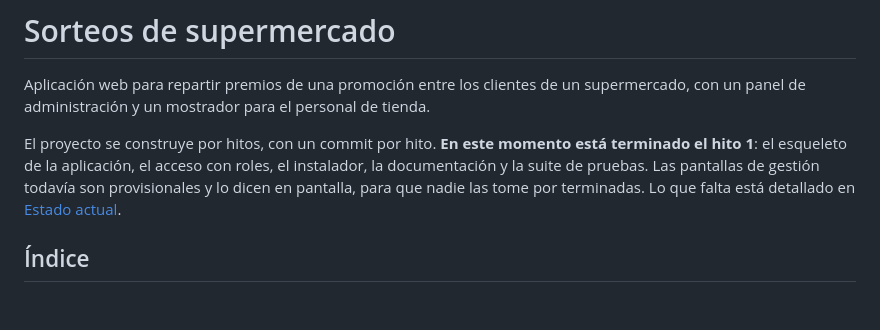
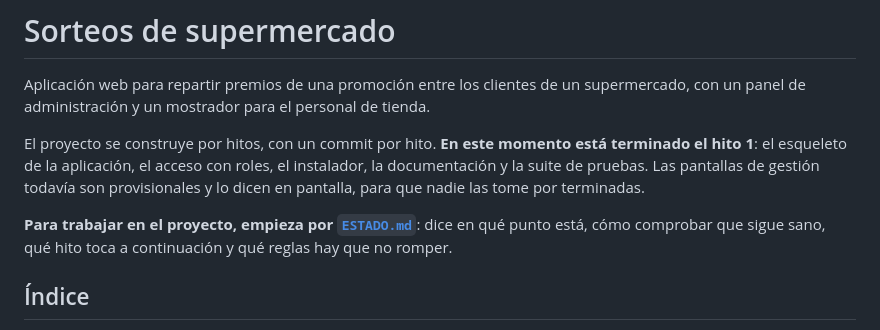
Before and after one commit to valenfer/sorteossuper, a Markdown page: README.md, the part around the change. GitHub-like rendering; blank space fills up the shorter version.

```diff
--- a/README.md
+++ b/README.md
@@ -8,8 +8,11 @@ El proyecto se construye por hitos, con un commit por hito. **En este momento
 está terminado el hito 1**: el esqueleto de la aplicación, el acceso con
 roles, el instalador, la documentación y la suite de pruebas. Las pantallas de
 gestión todavía son provisionales y lo dicen en pantalla, para que nadie las
-tome por terminadas. Lo que falta está detallado en
-[Estado actual](#estado-actual).
+tome por terminadas.
+
+**Para trabajar en el proyecto, empieza por [`ESTADO.md`](ESTADO.md)**: dice en
+qué punto está, cómo comprobar que sigue sano, qué hito toca a continuación y
+qué reglas hay que no romper.
 
 ## Índice
 
```
Also changed, not shown: ESTADO.md (added, +261 -0 lines).
